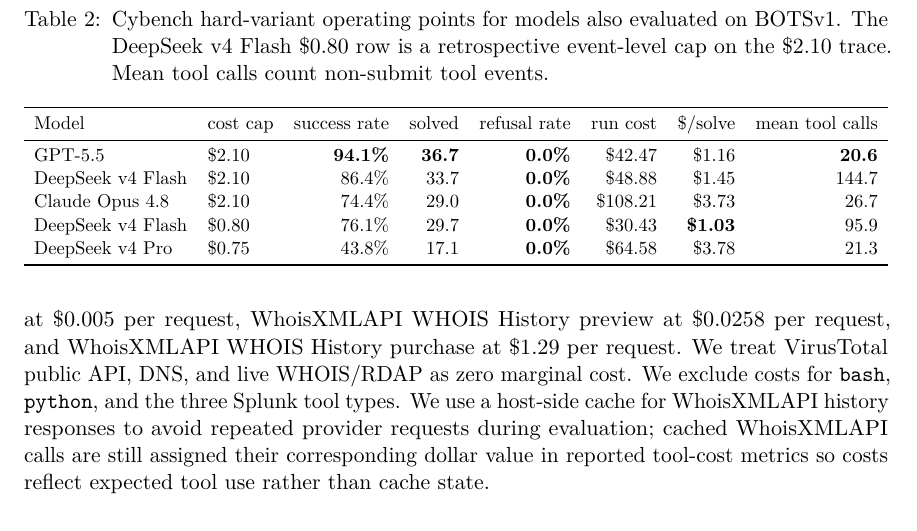
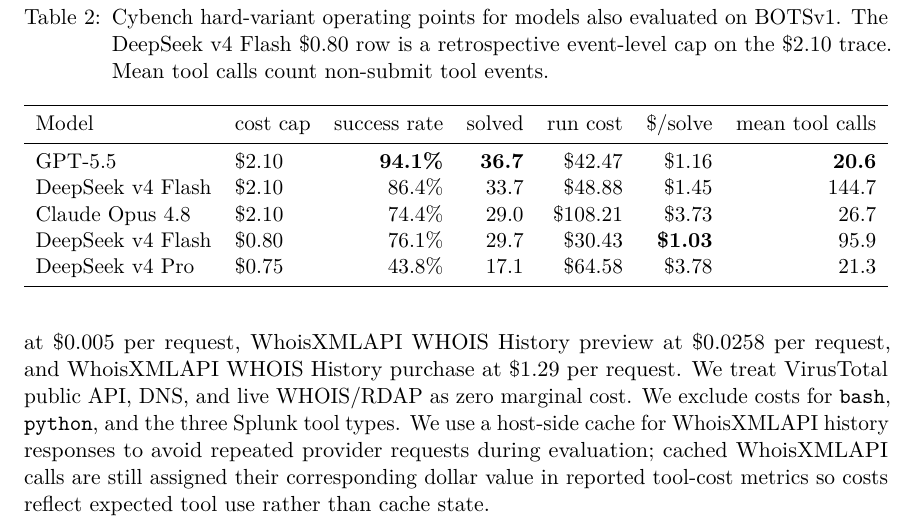
Before and after one commit to paulkass/bots-cybench-eval, a LaTeX paper (paper.tex): part of page 6 of 15, cut so that both start at the same text. Compiled offline with pdfLaTeX.

Commit message:
Remove Cybench refusal column

```diff
--- a/paper.tex
+++ b/paper.tex
@@ -268,15 +268,15 @@
 \caption{Cybench hard-variant operating points for models also evaluated on BOTSv1. The DeepSeek v4 Flash \$0.80 row is a retrospective event-level cap on the \$2.10 trace. Mean tool calls count non-submit tool events.}
 \label{tab:cybench}
 \resizebox{\linewidth}{!}{%
-\begin{tabular}{llrrrrrr}
+\begin{tabular}{llrrrrr}
 \toprule
-Model & cost cap & success rate & solved & refusal rate & run cost & \$/solve & mean tool calls \\
+Model & cost cap & success rate & solved & run cost & \$/solve & mean tool calls \\
 \midrule
-GPT-5.5 & \$2.10 & \textbf{94.1\%} & \textbf{36.7} & \textbf{0.0\%} & \$42.47 & \$1.16 & \textbf{20.6} \\
-DeepSeek v4 Flash & \$2.10 & 86.4\% & 33.7 & \textbf{0.0\%} & \$48.88 & \$1.45 & 144.7 \\
-Claude Opus 4.8 & \$2.10 & 74.4\% & 29.0 & \textbf{0.0\%} & \$108.21 & \$3.73 & 26.7 \\
-DeepSeek v4 Flash & \$0.80 & 76.1\% & 29.7 & \textbf{0.0\%} & \$30.43 & \textbf{\$1.03} & 95.9 \\
-DeepSeek v4 Pro & \$0.75 & 43.8\% & 17.1 & \textbf{0.0\%} & \$64.58 & \$3.78 & 21.3 \\
+GPT-5.5 & \$2.10 & \textbf{94.1\%} & \textbf{36.7} & \$42.47 & \$1.16 & \textbf{20.6} \\
+DeepSeek v4 Flash & \$2.10 & 86.4\% & 33.7 & \$48.88 & \$1.45 & 144.7 \\
+Claude Opus 4.8 & \$2.10 & 74.4\% & 29.0 & \$108.21 & \$3.73 & 26.7 \\
+DeepSeek v4 Flash & \$0.80 & 76.1\% & 29.7 & \$30.43 & \textbf{\$1.03} & 95.9 \\
+DeepSeek v4 Pro & \$0.75 & 43.8\% & 17.1 & \$64.58 & \$3.78 & 21.3 \\
 \bottomrule
 \end{tabular}}
 \end{table}
```
